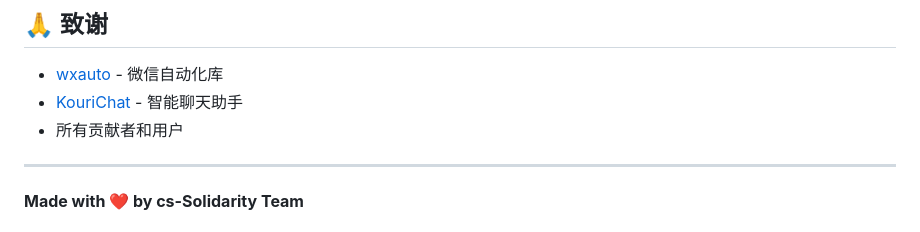
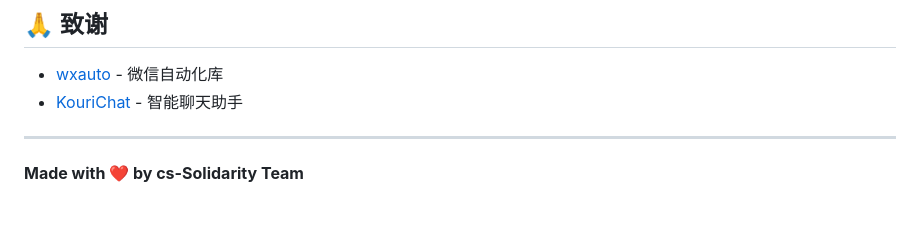
Before and after one commit to xufezyq/cs-Solidarity, a Markdown page: README.md, the part around one of its changes. Rendered like a GitHub page.

```diff
--- a/README.md
+++ b/README.md
@@ -403,7 +403,6 @@ MIT License - 详见 [LICENSE](LICENSE)
 
 - [wxauto](https://github.com/cluic/wxauto) - 微信自动化库
 - [KouriChat](https://github.com/KouriChat/KouriChat) - 智能聊天助手
-- 所有贡献者和用户
 
 ---
 
```
Also changed, not shown: other parts of README.md (+10 -0 lines).
